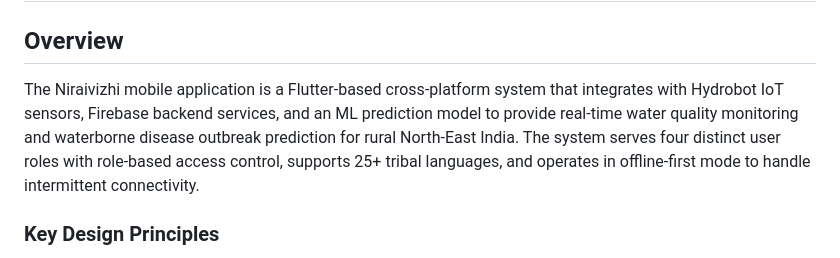
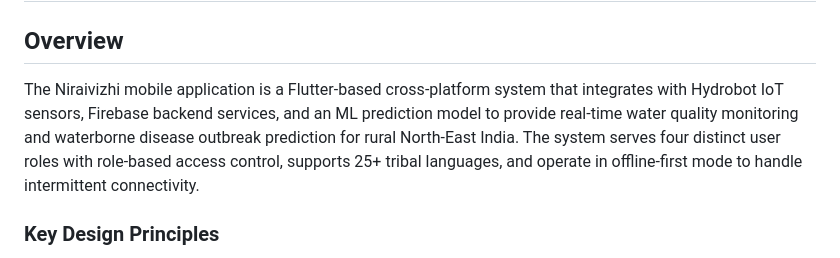
Before and after one commit to Jeeveshsankar/NIRAIVIZHI, a Markdown page: design.md, the part around the change. GitHub-like rendering.

```diff
--- a/design.md
+++ b/design.md
@@ -2,7 +2,7 @@
 
 ## Overview
 
-The Niraivizhi mobile application is a Flutter-based cross-platform system that integrates with Hydrobot IoT sensors, Firebase backend services, and an ML prediction model to provide real-time water quality monitoring and waterborne disease outbreak prediction for rural North-East India. The system serves four distinct user roles with role-based access control, supports 25+ tribal languages, and operates in offline-first mode to handle intermittent connectivity.
+The Niraivizhi mobile application is a Flutter-based cross-platform system that integrates with Hydrobot IoT sensors, Firebase backend services, and an ML prediction model to provide real-time water quality monitoring and waterborne disease outbreak prediction for rural North-East India. The system serves four distinct user roles with role-based access control, supports 25+ tribal languages, and operate in offline-first mode to handle intermittent connectivity.
 
 ### Key Design Principles
 
```
